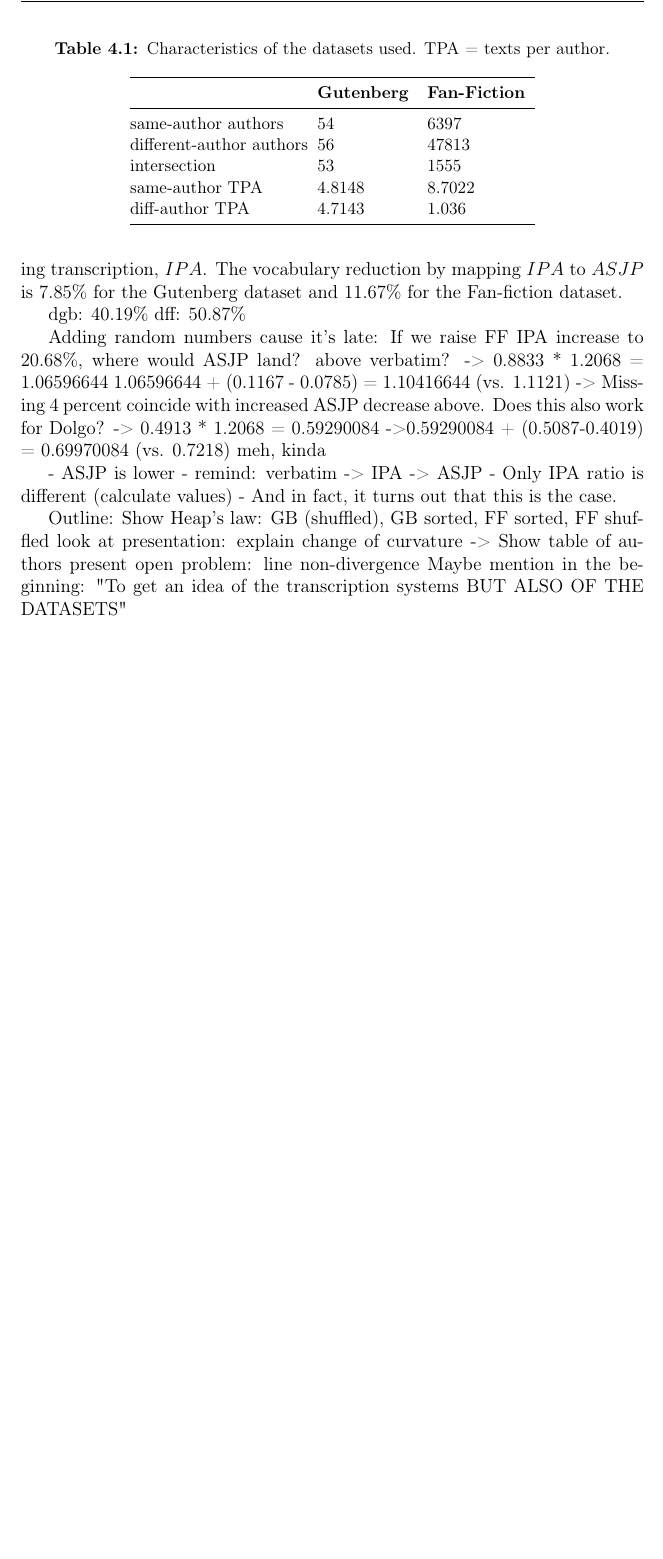
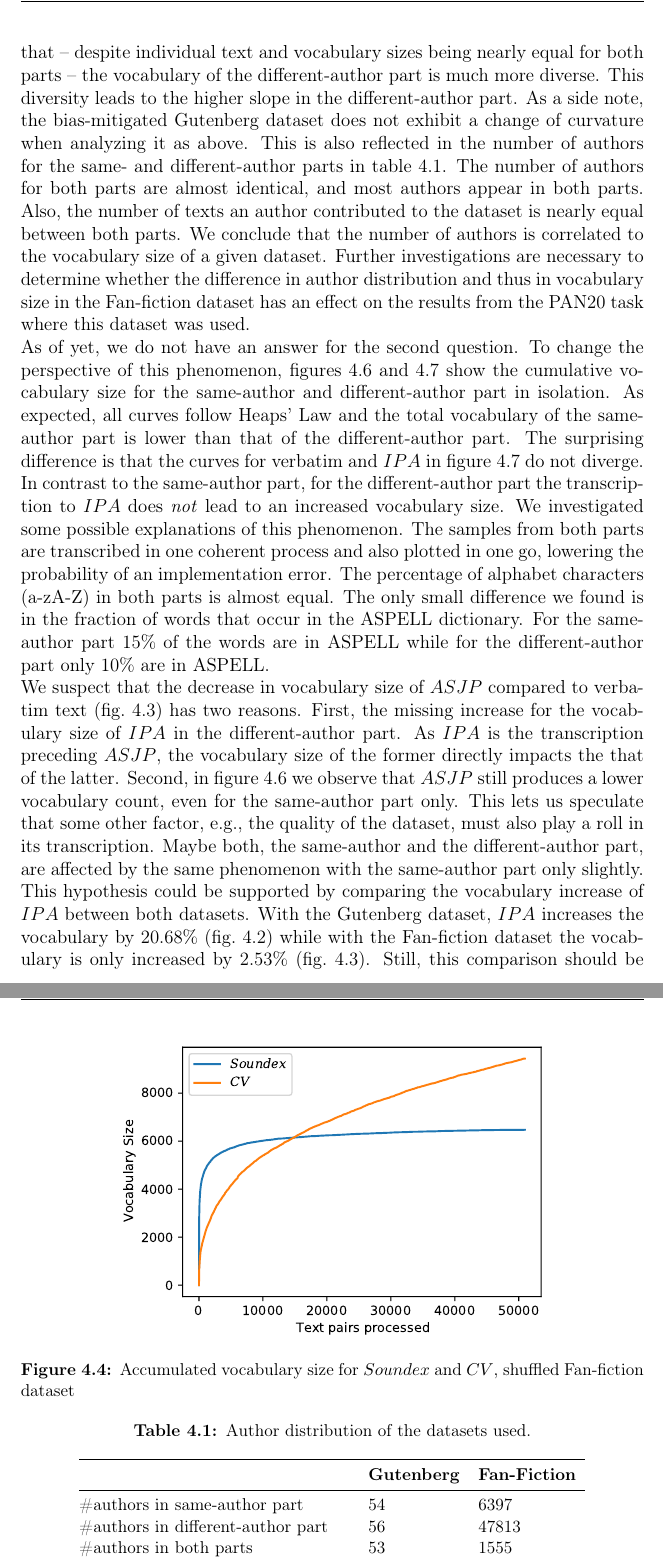
Before and after one commit to av-pt/bachelors-thesis, a LaTeX thesis (docs/thesis.tex, which reads docs/chapters/4_datasets.tex): part of page 26 of 39 before the commit and two parts of pages 27 and 28 of 41 after it, the two joined at a grey line, cut at the place of the change, the shorter picture padded with empty space. Compiled offline with pdfLaTeX.

Commit message:
Finish dataset characteristics

```diff
--- a/docs/chapters/4_datasets.tex
+++ b/docs/chapters/4_datasets.tex
@@ -127,0 +155,27 @@ This was expected as we removed certain words.
+It comes as no surprise then that -- despite individual text and vocabulary sizes being nearly equal for both parts -- the vocabulary of the different-author part is much more diverse.
+This diversity leads to the higher slope in the different-author part.
+As a side note, the bias-mitigated Gutenberg dataset does not exhibit a change of curvature when analyzing it as above.
+This is also reflected in the number of authors for the same- and different-author parts in table \ref{tab:dataset_authors}.
+The number of authors for both parts are almost identical, and most authors appear in both parts.
+Also, the number of texts an author contributed to the dataset is nearly equal between both parts.
+We conclude that the number of authors is correlated to the vocabulary size of a given dataset.
+Further investigations are necessary to determine whether the difference in author distribution and thus in vocabulary size in the Fan-fiction dataset has an effect on the results from the PAN20 task where this dataset was used.\\
+As of yet, we do not have an answer for the second question.
+To change the perspective of this phenomenon, figures~\ref{fig:cumvocab_same} and~\ref{fig:cumvocab_diff} show the cumulative vocabulary size for the same-author and different-author part in isolation.
+As expected, all curves follow Heaps' Law and the total vocabulary of the same-author part is lower than that of the different-author part.
+The surprising difference is that the curves for verbatim and $IPA$ in figure~\ref{fig:cumvocab_diff} do not diverge.
+In contrast to the same-author part, for the different-author part the transcription to $IPA$ does \textit{not} lead to an increased vocabulary size.
+We investigated some possible explanations of this phenomenon.
+The samples from both parts are transcribed in one coherent process and also plotted in one go, lowering the probability of an implementation error.
+The percentage of alphabet characters (a-zA-Z) in both parts is almost equal.
+The only small difference we found is in the fraction of words that occur in the ASPELL dictionary.
+For the same-author part 15\% of the words are in ASPELL while for the different-author part only 10\% are in ASPELL\@.\\
+We suspect that the decrease in vocabulary size of $ASJP$ compared to verbatim text (fig.~\ref{fig:vssf_transcriptions_ff}) has two reasons.
+First, the missing increase for the vocabulary size of $IPA$ in the different-author part.
+As $IPA$ is the transcription preceding $ASJP$, the vocabulary size of the former directly impacts the that of the latter.
+Second, in figure \ref{fig:cumvocab_same} we observe that $ASJP$ still produces a lower vocabulary count, even for the same-author part only.
+This lets us speculate that some other factor, e.g., the quality of the dataset, must also play a roll in its transcription.
+Maybe both, the same-author and the different-author part, are affected by the same phenomenon with the same-author part only slightly.
+This hypothesis could be supported by comparing the vocabulary increase of $IPA$ between both datasets.
+With the Gutenberg dataset, $IPA$ increases the vocabulary by 20.68\% (fig.~\ref{fig:vssf_transcriptions_gb}) while with the Fan-fiction dataset the vocabulary is only increased by 2.53\% (fig.~\ref{fig:vssf_transcriptions_ff}).
+Still, this comparison should be interpreted cautiously because of the bespoken size differences of the datasets.
@@ -141,40 +184,4 @@ The most notable difference is that when transcribing the Gutenberg dataset $ASJ
-It turns out that the cause for this phenomenon can be passed on to its preceding transcription, $IPA$.
-The vocabulary reduction by mapping $IPA$ to $ASJP$ is 7.85\% for the Gutenberg dataset and 11.67\% for the Fan-fiction dataset.
-
-dgb: 40.19\%
-dff: 50.87\%
-
-Adding random numbers cause it's late:
-If we raise FF IPA increase to 20.68\%, where would ASJP land? above verbatim?
--> 0.8833 * 1.2068 = 1.06596644
- 1.06596644 + (0.1167 - 0.0785) = 1.10416644 (vs. 1.1121)
--> Missing 4 percent coincide with increased ASJP decrease above.
-Does this also work for Dolgo?
--> 0.4913 * 1.2068 = 0.59290084
-->0.59290084 + (0.5087-0.4019) = 0.69970084 (vs. 0.7218)
-meh, kinda
-
-
-- ASJP is lower
-- remind: verbatim -> IPA -> ASJP
-- Only IPA ratio is different (calculate values)
-- And in fact, it turns out that this is the case.
-
-
-Outline:
-Show Heap's law: GB (shuffled), GB sorted, FF sorted, FF shuffled
-look at presentation: explain change of curvature
--> Show table of authors
-present open problem: line non-divergence
-Maybe mention in the beginning: "To get an idea of the transcription systems BUT ALSO OF THE DATASETS"
-
-% Fan-fiction
-% Most changes are ok, things are the same
-% 1. ASJP moved down:
-%   Difference in VSSF between IPA->Dolgo and IPA->ASJP are similar for both datasets.
-%   -> Maybe Verbatim->IPA is the problem.
-% 2. Lemmatization doesn't have a big impact anymore. Unclear why.
-% 3. Soundex and CV switched places: prob. bc Soundex is capped, CV isn't
-
-
-% {"ff": {"same_authors": 6397, "diff_authors": 47813, "same_diff_intersection": 1555, "same_text_per_author": 8.702204158199155, "diff_text_per_author": 1.035994394829858}, "gb": {"same_authors": 54, "diff_authors": 56, "same_diff_intersection": 53, "same_text_per_author": 4.814814814814815, "diff_text_per_author": 4.714285714285714}}
+\begin{figure}
+  \centering
+  \includegraphics[width=0.7\textwidth]{figures/cum_vocab_size_ff_shuffled_soundexcv}
+  \caption{Accumulated vocabulary size for $Soundex$ and $CV$, shuffled Fan-fiction dataset}
@@ -181,29 +206,23 @@ Maybe mention in the beginning: "To get an idea of the transcription systems BUT
+  \label{fig:cumvocab_diff}
+\end{figure}
 
 \begin{table}
-\caption{Characteristics of the datasets used. TPA = texts per author.}
-\label{tab:dataset_characteristics}
+\caption{Author distribution of the datasets used.}
+\label{tab:dataset_authors}
 \centering\small
 \begin{tabular}{@{}l@{\hspace{1\tabcolsep}}lll@{}} % Use @{\hspace{2\tabcolsep}} to double the spacing
 \toprule
 \bf  & \bf Gutenberg & \bf Fan-Fiction \\
 \midrule
-same-author authors & 54 & 6397 \\
-different-author authors & 56 & 47813 \\
-intersection & 53 & 1555 \\
-same-author TPA & 4.8148 & 8.7022 \\
-diff-author TPA & 4.7143 & 1.036 \\
+\#authors in same-author part & 54 & 6397 \\
+\#authors in different-author part & 56 & 47813 \\
+\#authors in both parts & 53 & 1555 \\
+Texts per author in same-author part & 4.8148 & 8.7022 \\
+Texts per author in diff-author part & 4.7143 & 1.036 \\
 \bottomrule
 \end{tabular}
 \end{table}
 
-
-
-
-% Other statistics: text length (in characters)
-% Other todo:
-% Add function to count character length of text
-% Maybe rename vocab_sizes.py to characteristics.py
-% Change "properties" in text to "characteristics"
 
 \newcommand{\specialcell}[2][c]{%
   \begin{tabular}[#1]{@{}c@{}}#2\end{tabular}}
```
Also changed, not shown: docs/chapters/5_experiments.tex (+6 -6 lines), docs/chapters/notes.tex (+4 -0 lines), docs/figures/cum_vocab_size_ff_inorder_all.pdf (added), docs/figures/cum_vocab_size_ff_inorder_onlydiff_ipa.pdf (added), docs/figures/cum_vocab_size_ff_inorder_onlysame_ipa.pdf (added), docs/figures/cum_vocab_size_ff_shuffled_soundexcv.pdf (added), docs/figures/process.png (deleted), docs/chapters/4_datasets.tex (101 more changed lines).
